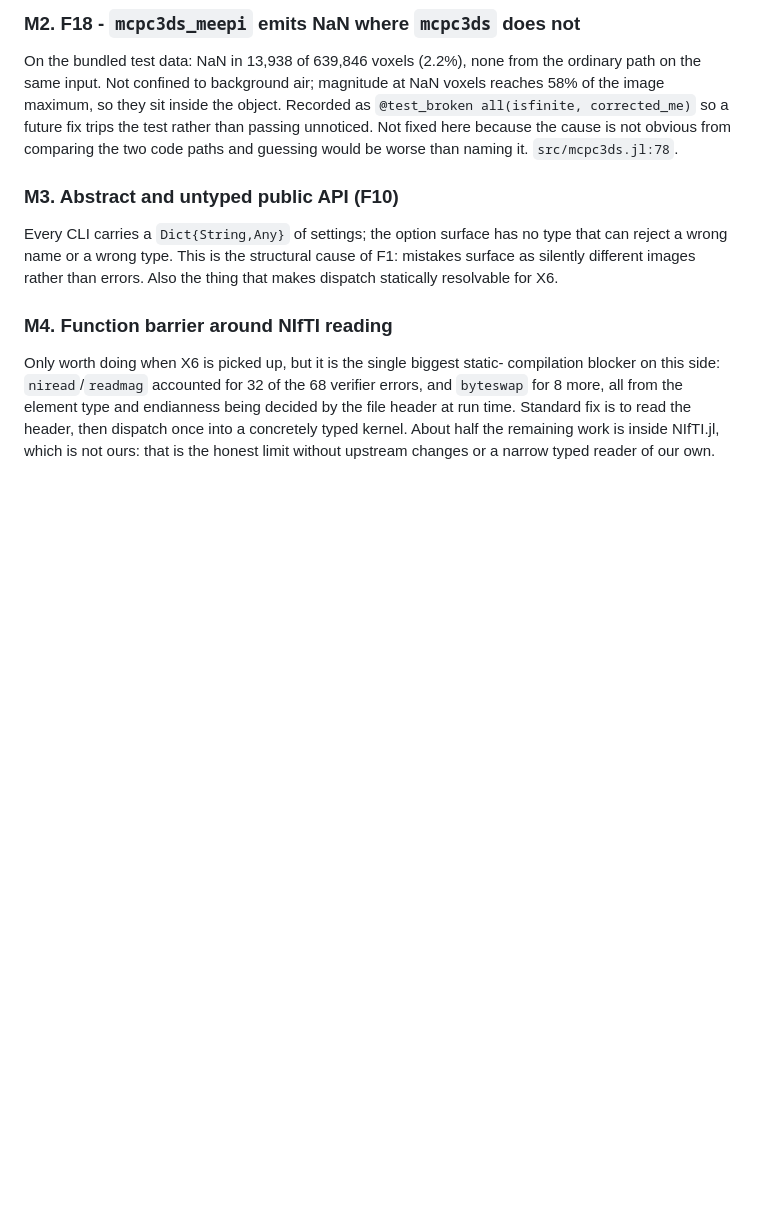
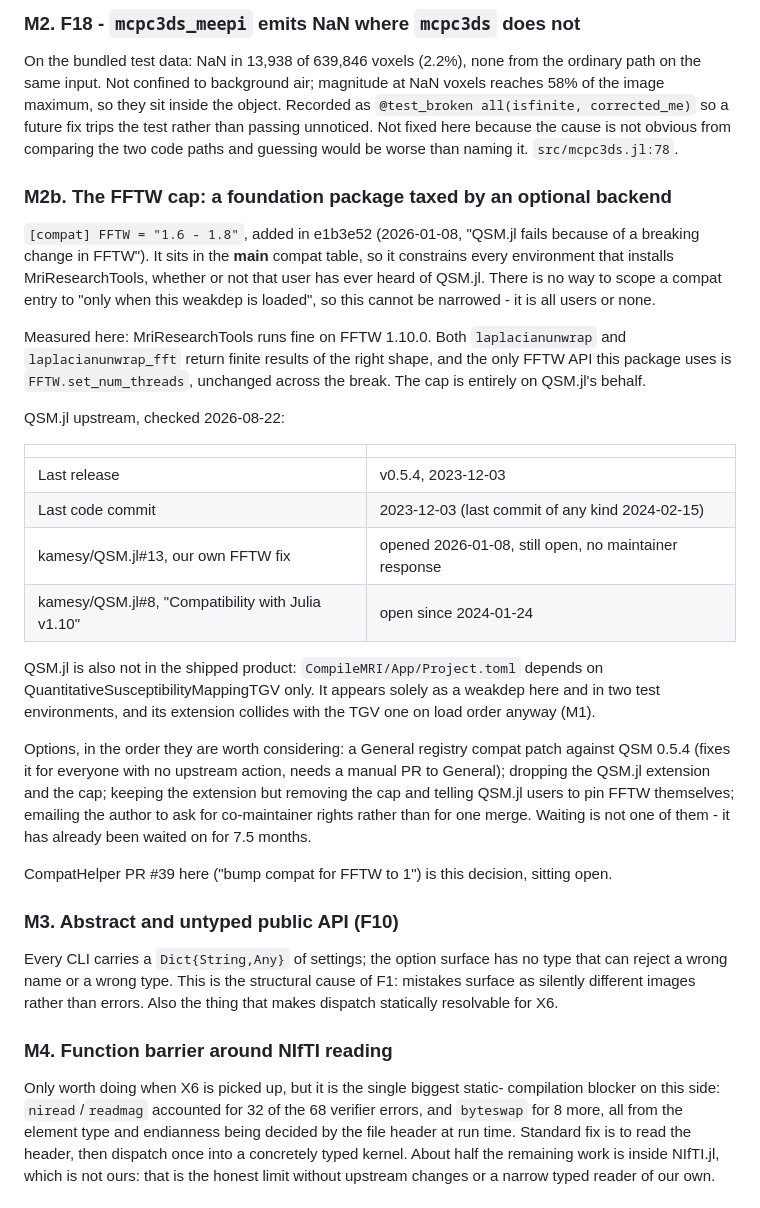
Before and after one commit to korbinian90/MriResearchTools.jl, a Markdown page: issues.md, the part around the change. GitHub-like rendering; blank space fills up the shorter version.

Commit message:
notes: FFTW/QSM.jl finding, and salvage from the closed compile PRs
Claude-Session: https://claude.ai/code/session_01X7kdvZ4FQuvKFwBL735Sa7

```diff
--- a/issues.md
+++ b/issues.md
@@ -60,6 +60,44 @@ test rather than passing unnoticed. Not fixed here because the cause is not
 obvious from comparing the two code paths and guessing would be worse than
 naming it. `src/mcpc3ds.jl:78`.
 
+### M2b. The FFTW cap: a foundation package taxed by an optional backend
+
+`[compat] FFTW = "1.6 - 1.8"`, added in e1b3e52 (2026-01-08, "QSM.jl fails
+because of a breaking change in FFTW"). It sits in the **main** compat table, so
+it constrains every environment that installs MriResearchTools, whether or not
+that user has ever heard of QSM.jl. There is no way to scope a compat entry to
+"only when this weakdep is loaded", so this cannot be narrowed - it is all users
+or none.
+
+Measured here: MriResearchTools runs fine on FFTW 1.10.0. Both `laplacianunwrap`
+and `laplacianunwrap_fft` return finite results of the right shape, and the only
+FFTW API this package uses is `FFTW.set_num_threads`, unchanged across the
+break. The cap is entirely on QSM.jl's behalf.
+
+QSM.jl upstream, checked 2026-08-22:
+
+| | |
+|---|---|
+| Last release | v0.5.4, 2023-12-03 |
+| Last code commit | 2023-12-03 (last commit of any kind 2024-02-15) |
+| kamesy/QSM.jl#13, our own FFTW fix | opened 2026-01-08, still open, no maintainer response |
+| kamesy/QSM.jl#8, "Compatibility with Julia v1.10" | open since 2024-01-24 |
+
+QSM.jl is also not in the shipped product: `CompileMRI/App/Project.toml` depends
+on QuantitativeSusceptibilityMappingTGV only. It appears solely as a weakdep here
+and in two test environments, and its extension collides with the TGV one on load
+order anyway (M1).
+
+Options, in the order they are worth considering: a General registry compat patch
+against QSM 0.5.4 (fixes it for everyone with no upstream action, needs a manual
+PR to General); dropping the QSM.jl extension and the cap; keeping the extension
+but removing the cap and telling QSM.jl users to pin FFTW themselves; emailing
+the author to ask for co-maintainer rights rather than for one merge. Waiting is
+not one of them - it has already been waited on for 7.5 months.
+
+CompatHelper PR #39 here ("bump compat for FFTW to 1") is this decision, sitting
+open.
+
 ### M3. Abstract and untyped public API (F10)
 Every CLI carries a `Dict{String,Any}` of settings; the option surface has no
 type that can reject a wrong name or a wrong type. This is the structural cause
```
